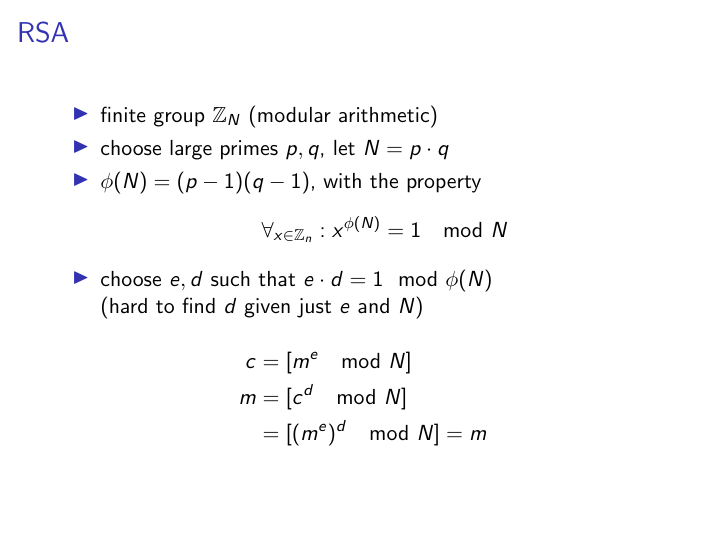
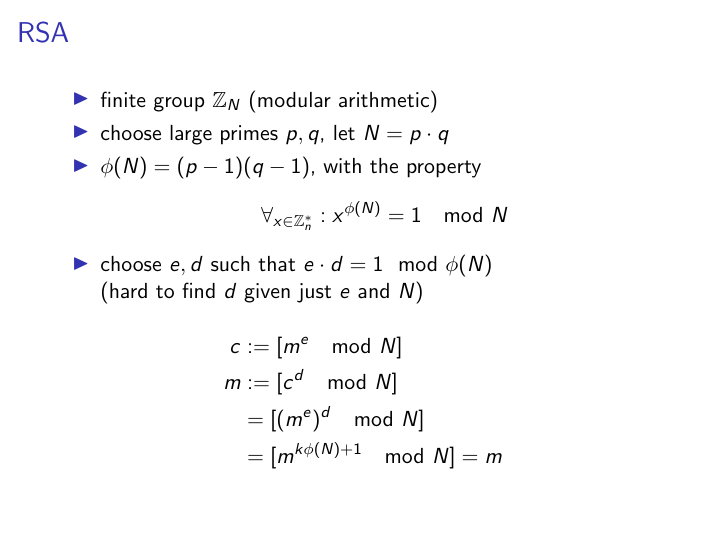
Before and after one commit to coyotebush/talk-pgp, LaTeX slides (crypto.tex): page 9 of 15. Compiled offline with pdfLaTeX.

Commit message:
RSA: math fixes

```diff
--- a/crypto.tex
+++ b/crypto.tex
@@ -65,14 +65,15 @@ NSA?
   \begin{itemize}
     \item finite group $\mathbb{Z}_N$ (modular arithmetic)
     \item choose large primes $p, q$, let $N = p \cdot q$
-    \item $\phi(N) = (p - 1)(q - 1)$, with the property $$\forall_{x\in\mathbb{Z}_n}: x^{\phi(N)} = 1 \mod N$$
+    \item $\phi(N) = (p - 1)(q - 1)$, with the property $$\forall_{x\in\mathbb{Z}^*_n}: x^{\phi(N)} = 1 \mod N$$
     \item choose $e, d$ such that $e \cdot d = 1 \mod \phi(N)$\\
     (hard to find $d$ given just $e$ and $N$)
   \end{itemize}
   \begin{align*}
-  c &= [m^e \mod N]\\
-  m &= [c^d \mod N]\\
-    &= [(m^e)^d \mod N] = m
+  c &:= [m^e \mod N]\\
+  m &:= [c^d \mod N]\\
+    &= [(m^e)^d \mod N]\\
+    &= [m^{k\phi(N) + 1} \mod N] = m
   \end{align*}
 \end{frame}
 
```
